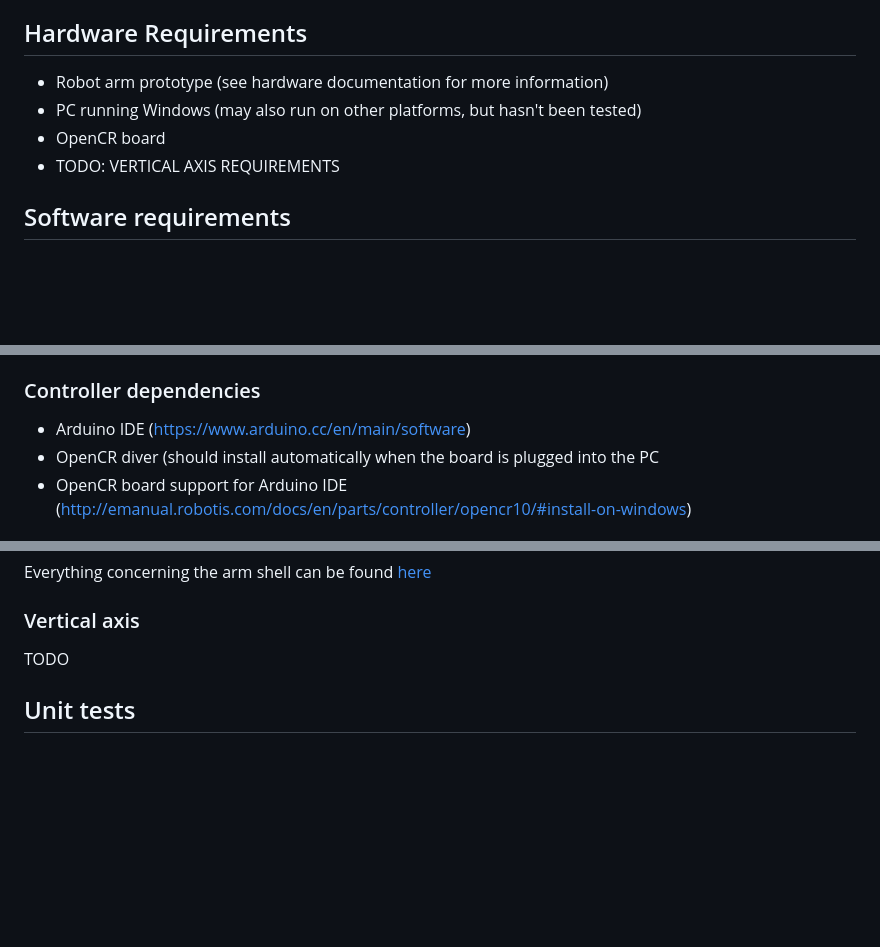
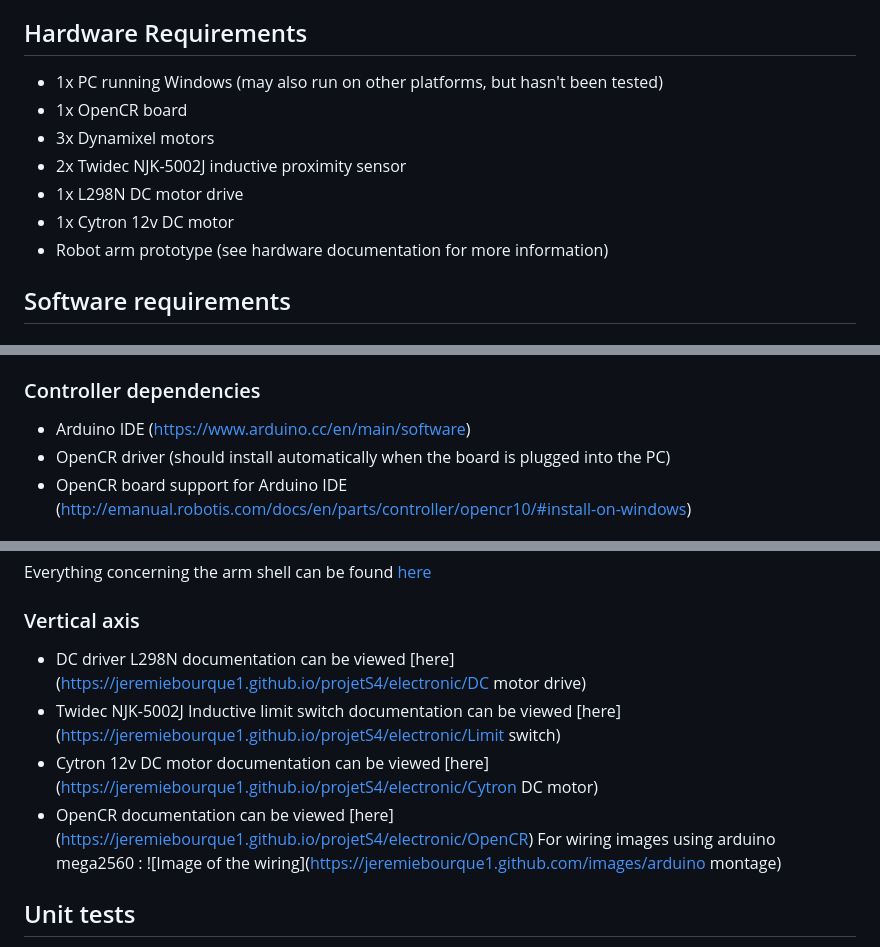
Before and after one commit to JeremieBourque1/projetS4, a Markdown page: README.md, 3 parts joined by grey strips. Drawn GitHub-style; blank space fills up the shorter version.

Commit message:
readme&image update
update of the readme and added an image.

```diff
--- a/README.md
+++ b/README.md
@@ -30,10 +30,13 @@ To create a new sequence, click the "Create new sequence" button, which will ope
 This tab makes it possible to open and close the drawers. Note that this feature is not yet implemented in the controller, so the buttons currently do nothing. The feature will be implemented in a future version.
 
 ## Hardware Requirements
+* 1x PC running Windows (may also run on other platforms, but hasn't been tested)
+* 1x OpenCR board
+* 3x Dynamixel motors
+* 2x Twidec NJK-5002J inductive proximity sensor
+* 1x L298N DC motor drive
+* 1x Cytron 12v DC motor
 * Robot arm prototype (see hardware documentation for more information)
-* PC running Windows (may also run on other platforms, but hasn't been tested)
-* OpenCR board
-* TODO: VERTICAL AXIS REQUIREMENTS
 
 ## Software requirements
 
@@ -47,7 +50,7 @@ The necessary Python libraries can be installed with `pip install -r requirement
 
 ### Controller dependencies
 * Arduino IDE (https://www.arduino.cc/en/main/software)
-* OpenCR diver (should install automatically when the board is plugged into the PC
+* OpenCR driver (should install automatically when the board is plugged into the PC)
 * OpenCR board support for Arduino IDE (http://emanual.robotis.com/docs/en/parts/controller/opencr10/#install-on-windows)
 
 ## Instructions
@@ -66,7 +69,11 @@ The bill of materials for the robot arm prototype can be viewed [here](https://g
 ### Robotic arm shell
 Everything concerning the arm shell can be found [here](https://github.com/JeremieBourque1/projetS4/tree/master/Arm%20Shell)
 ### Vertical axis
-TODO
+* DC driver L298N documentation can be viewed [here](https://jeremiebourque1.github.io/projetS4/electronic/DC motor drive)
+* Twidec NJK-5002J Inductive limit switch documentation can be viewed [here](https://jeremiebourque1.github.io/projetS4/electronic/Limit switch)
+* Cytron 12v DC motor documentation can be viewed [here](https://jeremiebourque1.github.io/projetS4/electronic/Cytron DC motor)
+* OpenCR documentation can be viewed [here] (https://jeremiebourque1.github.io/projetS4/electronic/OpenCR)
+For wiring images using arduino mega2560 : ![Image of the wiring](https://jeremiebourque1.github.com/images/arduino montage)
 
 ## Unit tests
 The application is tested using the unittest python module. To run the tests, open a command prompt, change the directory to the project’s directory and run this command: `python -m unittest discover`
```
Also changed, not shown: images/arduino montage.png (added).
